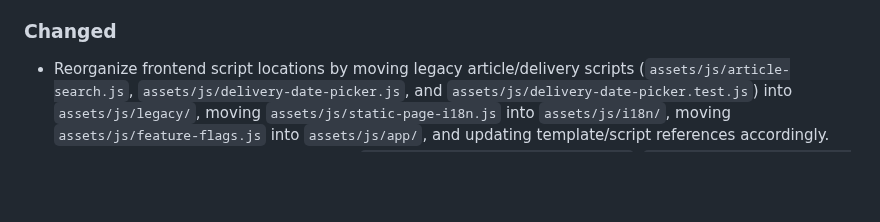
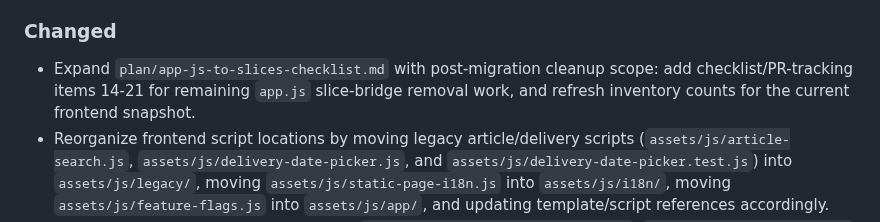
Before and after one commit to bindinc/kiwi, a Markdown page: CHANGELOG.md, the part around the change. GitHub-like rendering; blank space fills up the shorter version.

Commit message:
Expand app.js slicing checklist with items 14-21

```diff
--- a/CHANGELOG.md
+++ b/CHANGELOG.md
@@ -19,6 +19,7 @@ The format is based on [Keep a Changelog](https://keepachangelog.com/en/1.1.0/).
 - Add dynamically generated Swagger/OpenAPI endpoints at `/api/v1/swagger.json` and `/api/v1/swagger` to reflect all registered Kiwi v1 API routes.
 
 ### Changed
+- Expand `plan/app-js-to-slices-checklist.md` with post-migration cleanup scope: add checklist/PR-tracking items 14-21 for remaining `app.js` slice-bridge removal work, and refresh inventory counts for the current frontend snapshot.
 - Reorganize frontend script locations by moving legacy article/delivery scripts (`assets/js/article-search.js`, `assets/js/delivery-date-picker.js`, and `assets/js/delivery-date-picker.test.js`) into `assets/js/legacy/`, moving `assets/js/static-page-i18n.js` into `assets/js/i18n/`, moving `assets/js/feature-flags.js` into `assets/js/app/`, and updating template/script references accordingly.
 - Remove obsolete legacy script leftovers `assets/js/legacy/article-search.js`, `assets/js/legacy/delivery-date-picker.js`, and `assets/js/legacy/delivery-date-picker.test.js` after confirming the slice implementations are the active runtime path.
 - Update `plan/app-js-to-slices-checklist.md` domain status checkboxes to reflect current merge/implementation state (Items 1-13 complete, including the Item 13 bridge-removal cleanup), and keep explicit bridge-removal prerequisites documented for traceability.
```
